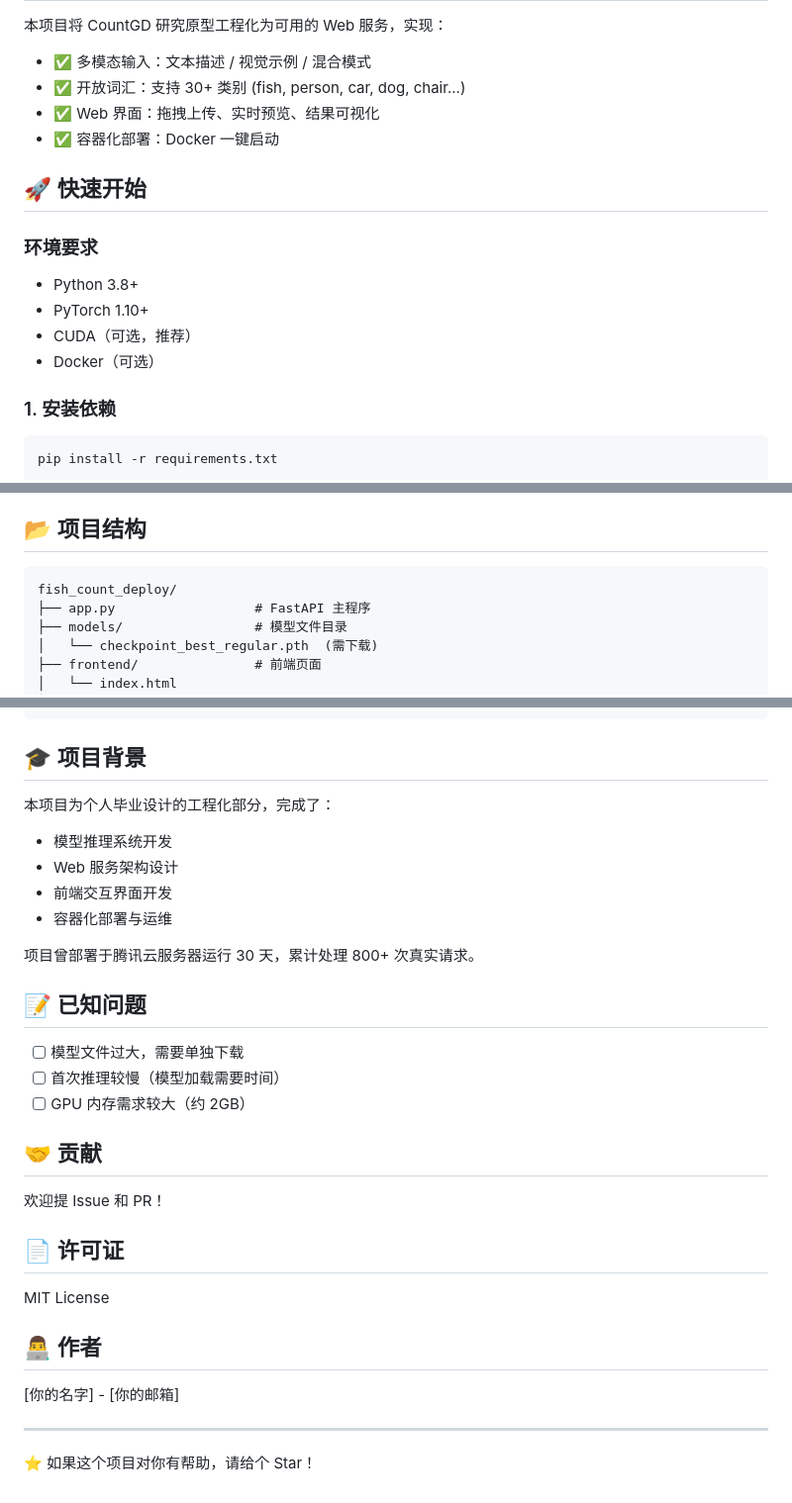
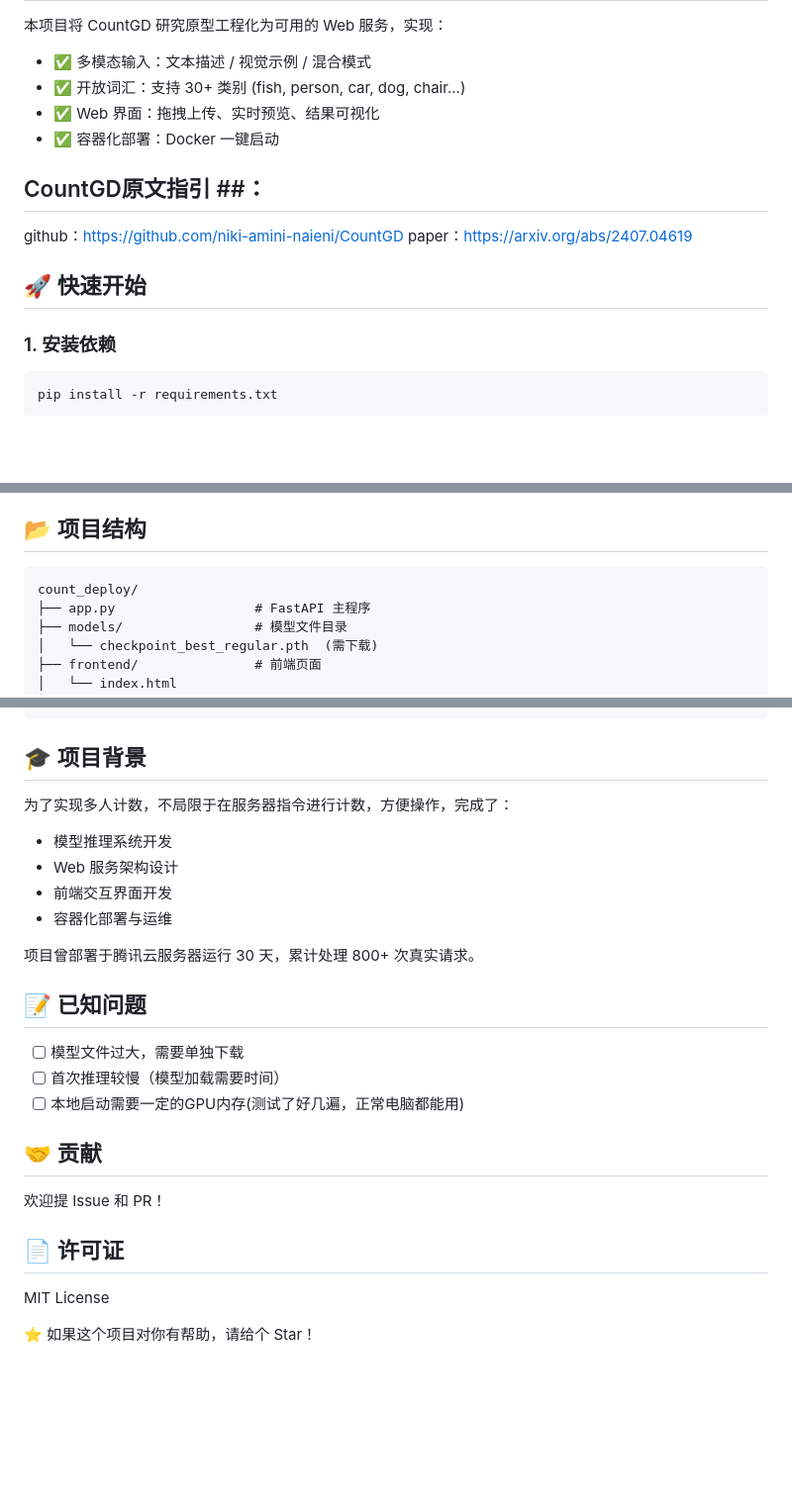
Before and after one commit to DeathGun233/countgd-web-service, a Markdown page: README.md, 3 parts joined by grey strips. Shown at 99% size. Drawn GitHub-style; blank space fills up the shorter version.

````diff
--- a/README.md
+++ b/README.md
@@ -11,13 +11,10 @@ CountGD
 - ✅ Web 界面：拖拽上传、实时预览、结果可视化
 - ✅ 容器化部署：Docker 一键启动
 
+## CountGD原文指引 ##：
+github：https://github.com/niki-amini-naieni/CountGD
+paper：https://arxiv.org/abs/2407.04619
 ## 🚀 快速开始
-
-### 环境要求
-- Python 3.8+
-- PyTorch 1.10+
-- CUDA（可选，推荐）
-- Docker（可选）
 
 ### 1. 安装依赖
 ```bash
@@ -109,7 +106,7 @@ CORS 跨域、静态文件路由、参数验证等部署问题
 
 ## 📂 项目结构
 ```
-fish_count_deploy/
+count_deploy/
 ├── app.py                  # FastAPI 主程序
 ├── models/                 # 模型文件目录
 │   └── checkpoint_best_regular.pth  (需下载)
@@ -127,7 +124,7 @@ fish_count_deploy/
 
 ## 🎓 项目背景
 
-本项目为个人毕业设计的工程化部分，完成了：
+为了实现多人计数，不局限于在服务器指令进行计数，方便操作，完成了：
 - 模型推理系统开发
 - Web 服务架构设计
 - 前端交互界面开发
@@ -139,7 +136,7 @@ fish_count_deploy/
 
 - [ ] 模型文件过大，需要单独下载
 - [ ] 首次推理较慢（模型加载需要时间）
-- [ ] GPU 内存需求较大（约 2GB）
+- [ ] 本地启动需要一定的GPU内存(测试了好几遍，正常电脑都能用)
 
 ## 🤝 贡献
 
@@ -149,10 +146,5 @@ fish_count_deploy/
 
 MIT License
 
-## 👨‍💻 作者
-
-[你的名字] - [你的邮箱]
-
----
 
 ⭐ 如果这个项目对你有帮助，请给个 Star！
````
